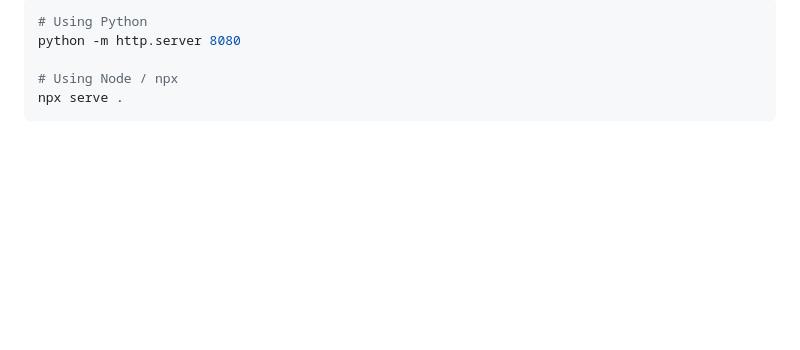
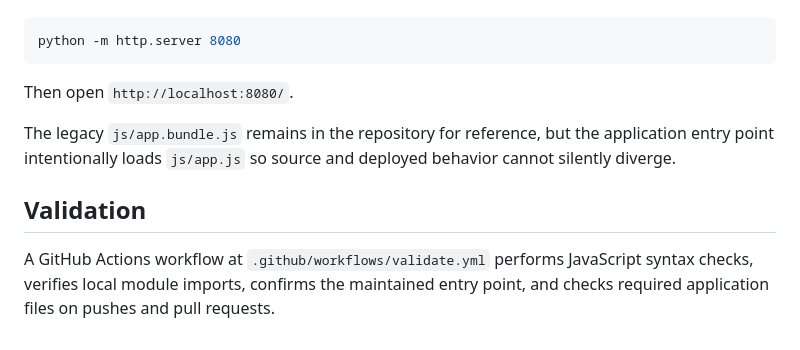
Before and after one commit to pavnxet/standby-mode-pro, a Markdown page: README.md, the part around one of its changes. GitHub-like rendering; blank space fills up the shorter version.

````diff
--- a/README.md
+++ b/README.md
@@ -62,7 +61,10 @@ Open `index.html` in any modern web browser or serve with a local static server:
 ```bash
-# Using Python
 python -m http.server 8080
+```
 
-# Using Node / npx
-npx serve .
-```
+Then open `http://localhost:8080/`.
+
+The legacy `js/app.bundle.js` remains in the repository for reference, but the application entry point intentionally loads `js/app.js` so source and deployed behavior cannot silently diverge.
+
+## Validation
+A GitHub Actions workflow at `.github/workflows/validate.yml` performs JavaScript syntax checks, verifies local module imports, confirms the maintained entry point, and checks required application files on pushes and pull requests.
````
Also changed, not shown: other parts of README.md (+29 -30 lines).
